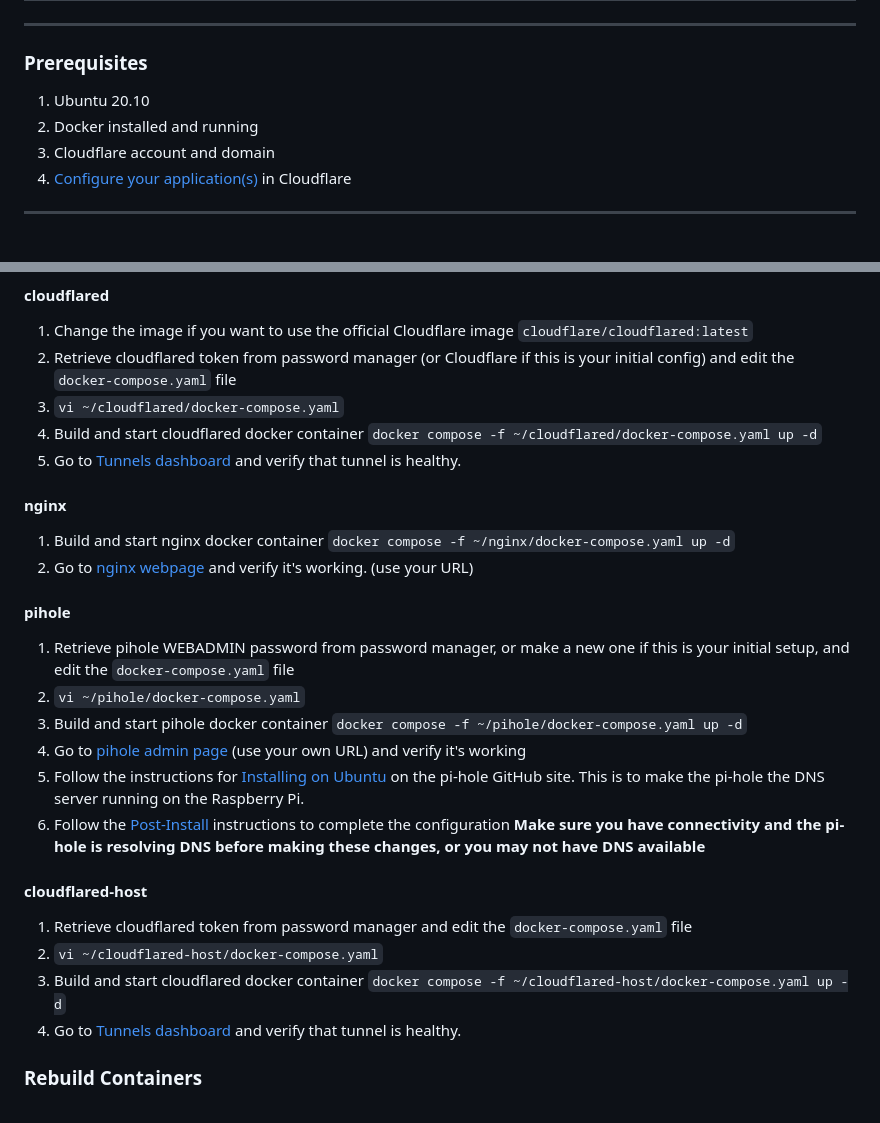
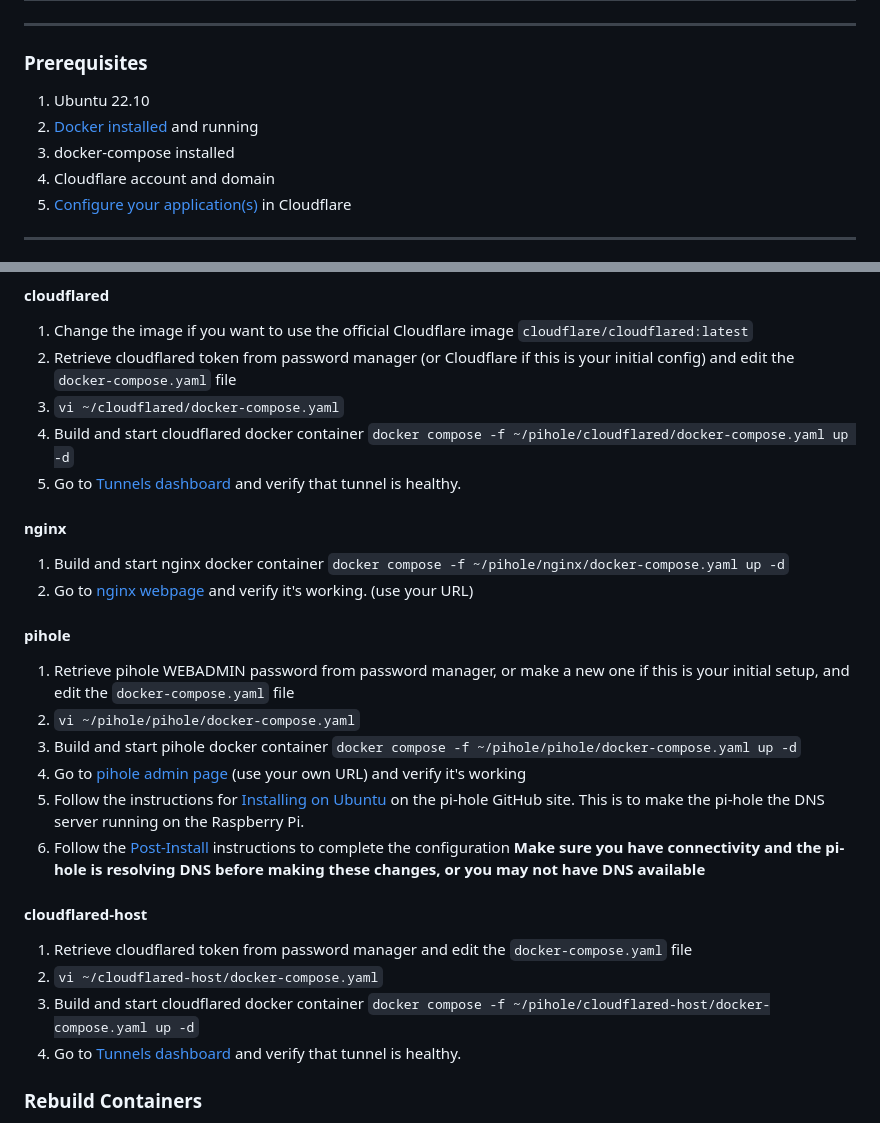
Before and after one commit to beckitrue/home-remote-server, a Markdown page: README.md, 2 parts joined by grey strips. Drawn GitHub-style.

Commit message:
updated instructions after testing on new install

```diff
--- a/README.md
+++ b/README.md
@@ -43,8 +43,9 @@ This repo has the code to create services for our home server running:
 
 ### Prerequisites
 
-1. Ubuntu 20.10
-1. Docker installed and running
+1. Ubuntu 22.10
+1. [Docker installed](https://docs.docker.com/engine/install/ubuntu/) and running
+1. docker-compose installed
 1. Cloudflare account and domain
 1. [Configure your application(s)](https://developers.cloudflare.com/cloudflare-one/applications/configure-apps/) in Cloudflare
 
@@ -72,19 +73,19 @@ Clone this repo to host in your home directory
 1. Change the image if you want to use the official Cloudflare image `cloudflare/cloudflared:latest`
 1. Retrieve cloudflared token from password manager (or Cloudflare if this is your initial config) and edit the `docker-compose.yaml` file
 1. `vi ~/cloudflared/docker-compose.yaml`
-1. Build and start cloudflared docker container `docker compose -f ~/cloudflared/docker-compose.yaml up -d`
+1. Build and start cloudflared docker container `docker compose -f ~/pihole/cloudflared/docker-compose.yaml up -d`
 1. Go to [Tunnels dashboard](https://one.dash.cloudflare.com) and verify that tunnel is healthy.
 
 #### nginx
 
-1. Build and start nginx docker container `docker compose -f ~/nginx/docker-compose.yaml up -d`
+1. Build and start nginx docker container `docker compose -f ~/pihole/nginx/docker-compose.yaml up -d`
 1. Go to [nginx webpage](https://cameras.beckitrue.com/) and verify it's working. (use your URL)
 
 #### pihole
 
 1. Retrieve pihole WEBADMIN password from password manager, or make a new one if this is your initial setup, and edit the `docker-compose.yaml` file
-1. `vi ~/pihole/docker-compose.yaml`
-1. Build and start pihole docker container `docker compose -f ~/pihole/docker-compose.yaml up -d`
+1. `vi ~/pihole/pihole/docker-compose.yaml`
+1. Build and start pihole docker container `docker compose -f ~/pihole/pihole/docker-compose.yaml up -d`
 1. Go to [pihole admin page](https://pihole.beckitrue.com/admin/index.php) (use your own URL) and verify it's working
 1. Follow the instructions for [Installing on Ubuntu](https://github.com/pi-hole/docker-pi-hole#installing-on-ubuntu-or-fedora) on the pi-hole GitHub site. This is to make the pi-hole the DNS server running on the Raspberry Pi.
 1. Follow the [Post-Install](https://docs.pi-hole.net/main/post-install/) instructions to complete the configuration **Make sure you have connectivity and the pi-hole is resolving DNS before making these changes, or you may not have DNS available**
@@ -93,7 +94,7 @@ Clone this repo to host in your home directory
 
 1. Retrieve cloudflared token from password manager and edit the `docker-compose.yaml` file
 1. `vi ~/cloudflared-host/docker-compose.yaml`
-1. Build and start cloudflared docker container `docker compose -f ~/cloudflared-host/docker-compose.yaml up -d`
+1. Build and start cloudflared docker container `docker compose -f ~/pihole/cloudflared-host/docker-compose.yaml up -d`
 1. Go to [Tunnels dashboard](https://one.dash.cloudflare.com) and verify that tunnel is healthy.
 
 ### Rebuild Containers
```
